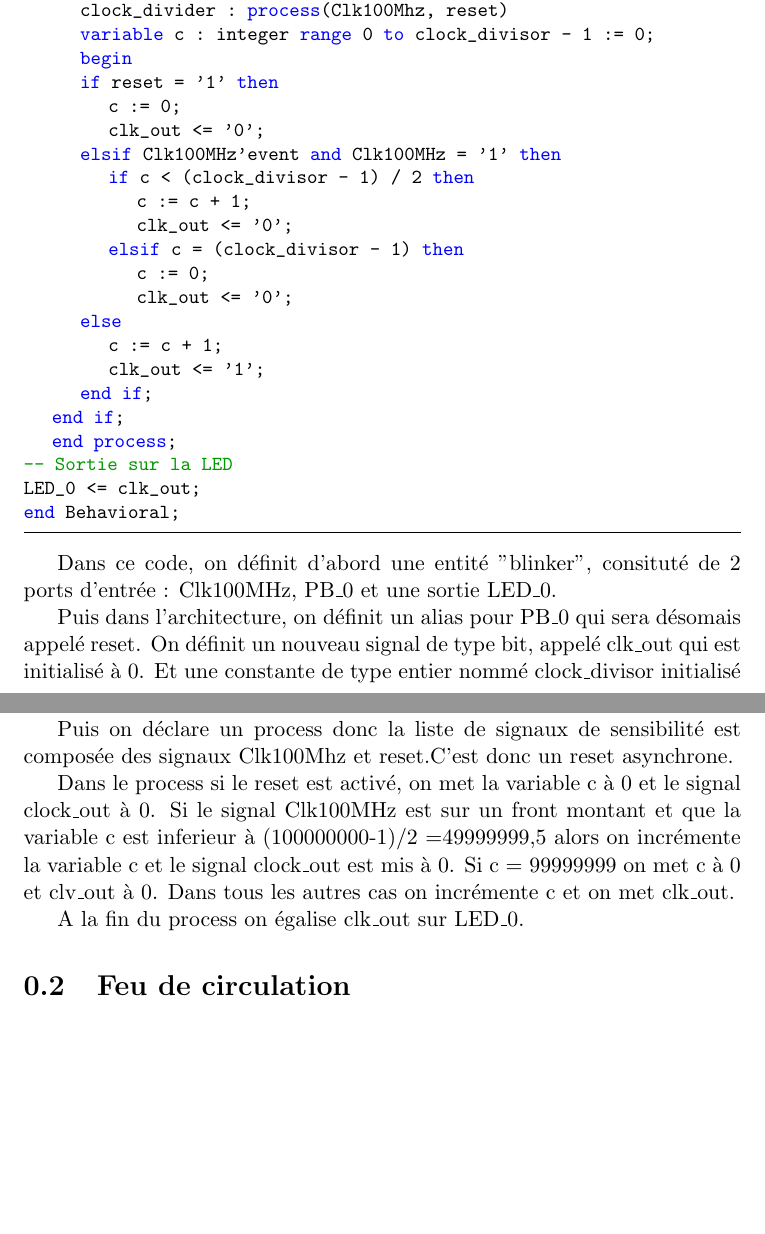
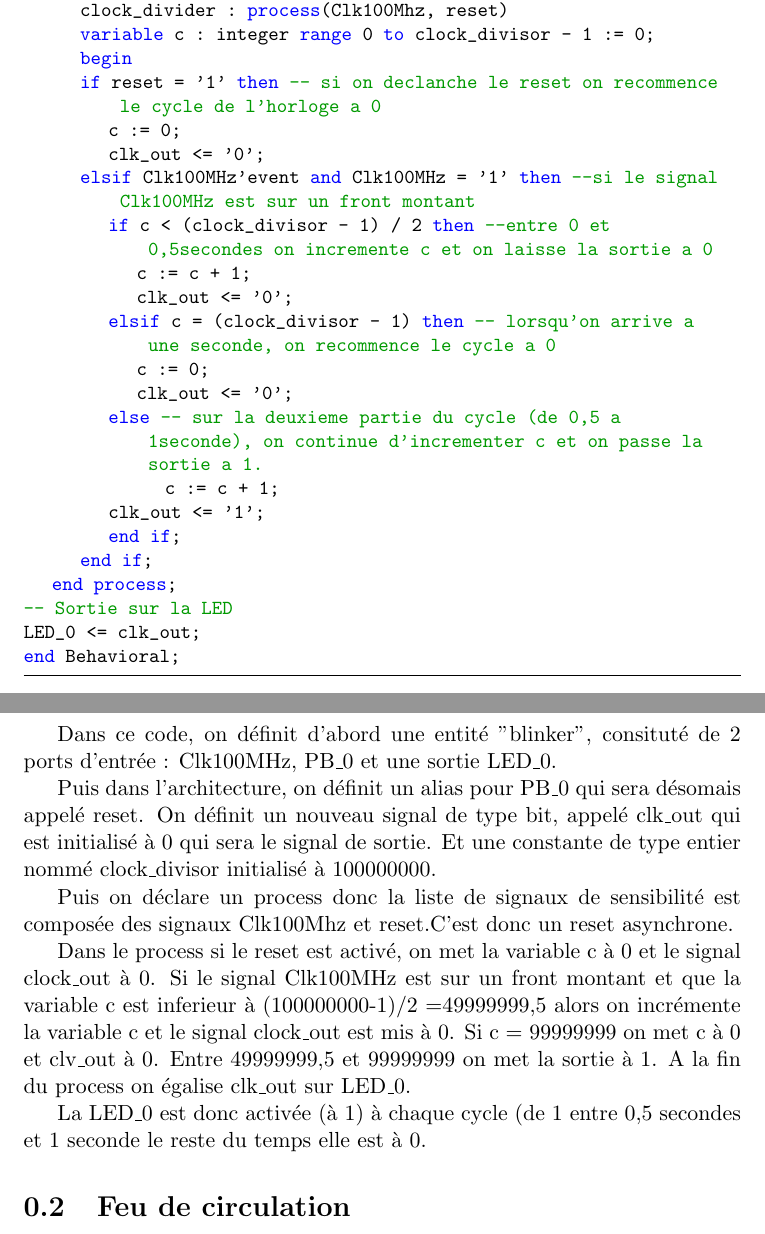
Before and after one commit to oceanedbs/MI01, a LaTeX document (TP03/TP03.tex): two parts of pages 2 and 3 of 3 before the commit and two parts of pages 2 and 3 of 4 after it, joined at a grey line, cut so that both start at the same text, the shorter picture padded with empty space. Compiled offline with pdfLaTeX.

Commit message:
TP03 - exercice préliminaire

```diff
--- a/TP03/TP03.tex
+++ b/TP03/TP03.tex
@@ -62,21 +62,21 @@ architecture Behavioral of blinker is
 		clock_divider : process(Clk100Mhz, reset)
 		variable c : integer range 0 to clock_divisor - 1 := 0;
 		begin
-		if reset = '1' then
+		if reset = '1' then -- si on declanche le reset on recommence le cycle de l'horloge a 0
 			c := 0;
 			clk_out <= '0';
-		elsif Clk100MHz'event and Clk100MHz = '1' then
-			if c < (clock_divisor - 1) / 2 then
+		elsif Clk100MHz'event and Clk100MHz = '1' then --si le signal Clk100MHz est sur un front montant
+			if c < (clock_divisor - 1) / 2 then --entre 0 et 0,5secondes on incremente c et on laisse la sortie a 0
 				c := c + 1;
 				clk_out <= '0';
-			elsif c = (clock_divisor - 1) then
+			elsif c = (clock_divisor - 1) then -- lorsqu'on arrive a une seconde, on recommence le cycle a 0
 				c := 0;
 				clk_out <= '0';
-		else
-			c := c + 1;
+			else -- sur la deuxieme partie du cycle (de 0,5 a 1seconde), on continue d'incrementer c et on passe la sortie a 1.
+					c := c + 1;
 			clk_out <= '1';
+			end if;
 		end if;
-	end if;
 	end process;
 -- Sortie sur la LED
 LED_0 <= clk_out;
@@ -85,13 +85,14 @@ end Behavioral;
 
 Dans ce code, on définit d'abord une entité "blinker", consituté de 2 ports d'entrée : Clk100MHz, PB\_0 et une sortie LED\_0.
 
-Puis dans l'architecture, on définit un alias pour PB\_0 qui sera désomais appelé reset. On définit un nouveau signal de type bit, appelé clk\_out qui est initialisé à 0.  Et une constante de type entier nommé clock\_divisor initialisé à 100000000.
+Puis dans l'architecture, on définit un alias pour PB\_0 qui sera désomais appelé reset. On définit un nouveau signal de type bit, appelé clk\_out qui est initialisé à 0 qui sera le signal de sortie.  Et une constante de type entier nommé clock\_divisor initialisé à 100000000.
 
 Puis on déclare un process donc la liste de signaux de sensibilité est composée des signaux Clk100Mhz et reset.C'est donc un reset asynchrone.
 
-Dans le process si le reset est activé, on met la variable c à 0 et le signal clock\_out à 0. Si le signal Clk100MHz est sur un front montant et que la variable c est inferieur à (100000000-1)/2 =49999999,5 alors on incrémente la variable c et le signal clock\_out est mis à 0. Si c = 99999999 on met c à 0 et clv\_out à 0. Dans tous les autres cas on incrémente c et on met clk\_out.
+Dans le process si le reset est activé, on met la variable c à 0 et le signal clock\_out à 0. Si le signal Clk100MHz est sur un front montant et que la variable c est inferieur à (100000000-1)/2 =49999999,5 alors on incrémente la variable c et le signal clock\_out est mis à 0. Si c = 99999999 on met c à 0 et clv\_out à 0. Entre 49999999,5 et 99999999 on met la sortie à 1.
+A la fin du process on égalise clk\_out sur LED\_0.
 
-A la fin du process on égalise clk\_out sur LED\_0.
+La LED\_0 est donc activée (à 1) à chaque cycle (de 1 entre 0,5 secondes et 1 seconde le reste du temps elle est à 0.
 
 
 \section{Feu de circulation}
```
Also changed, not shown: 2 other files.
